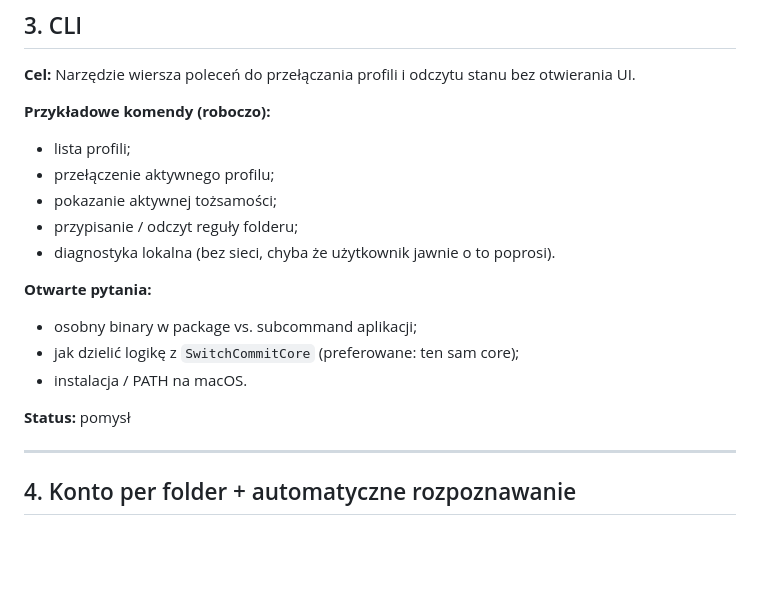
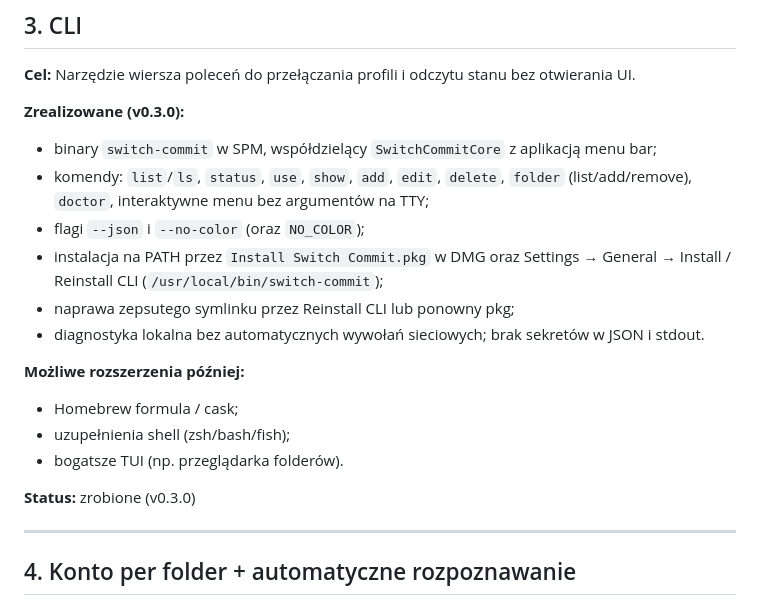
Before and after one commit to kwiats/switch-commit, a Markdown page: docs/future-features.md, the part around one of its changes. GitHub-like rendering; blank space fills up the shorter version.

Commit message:
docs: document switch-commit CLI install and commands
Co-authored-by: Cursor <cursoragent@cursor.com>

```diff
--- a/docs/future-features.md
+++ b/docs/future-features.md
@@ -45,19 +45,20 @@ Ostatnia aktualizacja: 2026-07-30
 
 **Cel:** Narzędzie wiersza poleceń do przełączania profili i odczytu stanu bez otwierania UI.
 
-**Przykładowe komendy (roboczo):**
-- lista profili;
-- przełączenie aktywnego profilu;
-- pokazanie aktywnej tożsamości;
-- przypisanie / odczyt reguły folderu;
-- diagnostyka lokalna (bez sieci, chyba że użytkownik jawnie o to poprosi).
+**Zrealizowane (v0.3.0):**
+- binary `switch-commit` w SPM, współdzielący `SwitchCommitCore` z aplikacją menu bar;
+- komendy: `list`/`ls`, `status`, `use`, `show`, `add`, `edit`, `delete`, `folder` (list/add/remove), `doctor`, interaktywne menu bez argumentów na TTY;
+- flagi `--json` i `--no-color` (oraz `NO_COLOR`);
+- instalacja na PATH przez `Install Switch Commit.pkg` w DMG oraz Settings → General → Install / Reinstall CLI (`/usr/local/bin/switch-commit`);
+- naprawa zepsutego symlinku przez Reinstall CLI lub ponowny pkg;
+- diagnostyka lokalna bez automatycznych wywołań sieciowych; brak sekretów w JSON i stdout.
 
-**Otwarte pytania:**
-- osobny binary w package vs. subcommand aplikacji;
-- jak dzielić logikę z `SwitchCommitCore` (preferowane: ten sam core);
-- instalacja / PATH na macOS.
+**Możliwe rozszerzenia później:**
+- Homebrew formula / cask;
+- uzupełnienia shell (zsh/bash/fish);
+- bogatsze TUI (np. przeglądarka folderów).
 
-**Status:** pomysł
+**Status:** zrobione (v0.3.0)
 
 ---
 
```
Also changed, not shown: other parts of docs/future-features.md (+1 -1 lines), README.md (+59 -0 lines), docs/release-notes/v0.3.0.md (added, +10 -0 lines).
